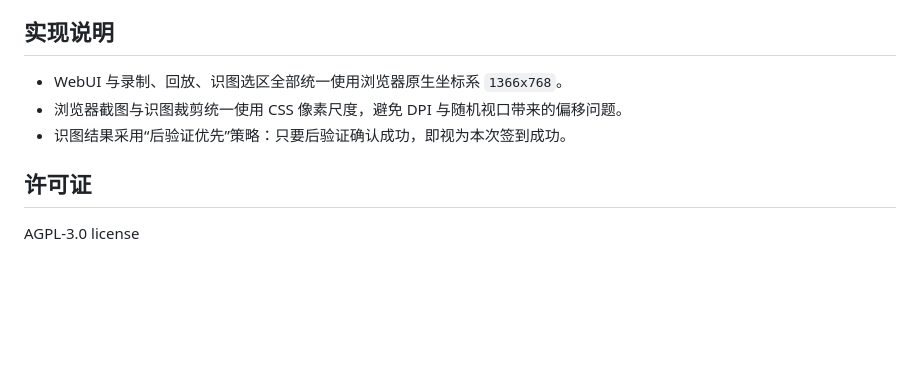
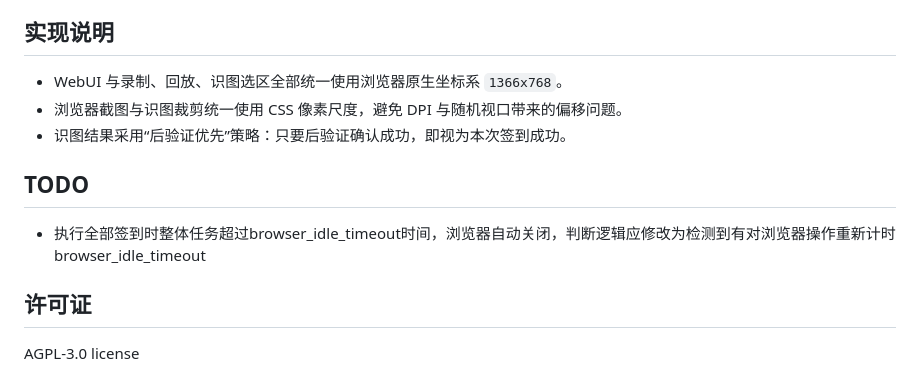
Before and after one commit to Morturi/astrbot_plugin_autocheckin, a Markdown page: README.md, the part around the change. Drawn GitHub-style; blank space fills up the shorter version.

```diff
--- a/README.md
+++ b/README.md
@@ -190,6 +190,10 @@ python -m camoufox fetch
 - 浏览器截图与识图裁剪统一使用 CSS 像素尺度，避免 DPI 与随机视口带来的偏移问题。
 - 识图结果采用“后验证优先”策略：只要后验证确认成功，即视为本次签到成功。
 
+## TODO
+
+- 执行全部签到时整体任务超过browser_idle_timeout时间，浏览器自动关闭，判断逻辑应修改为检测到有对浏览器操作重新计时browser_idle_timeout
+
 ## 许可证
 
 AGPL-3.0 license
```
